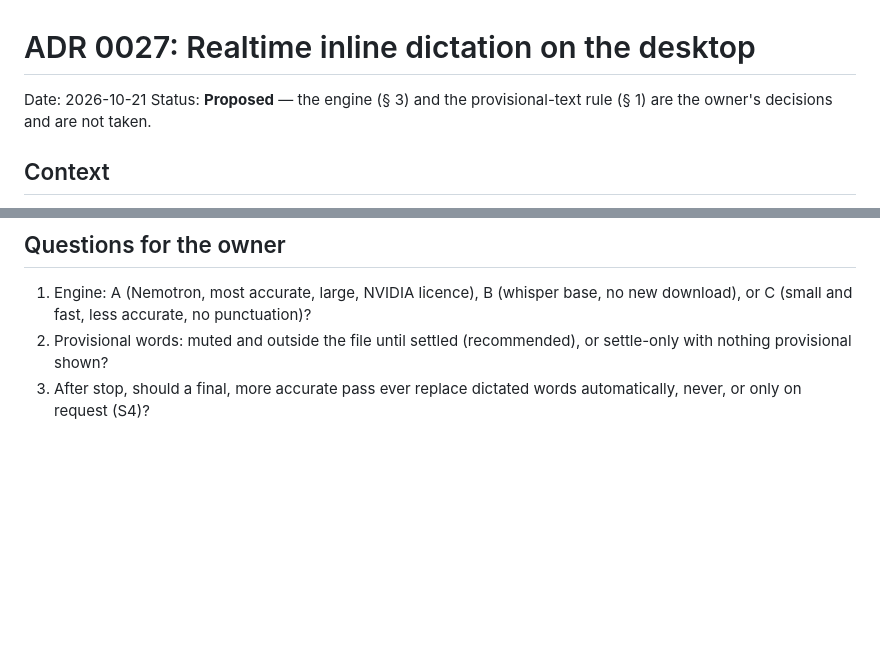
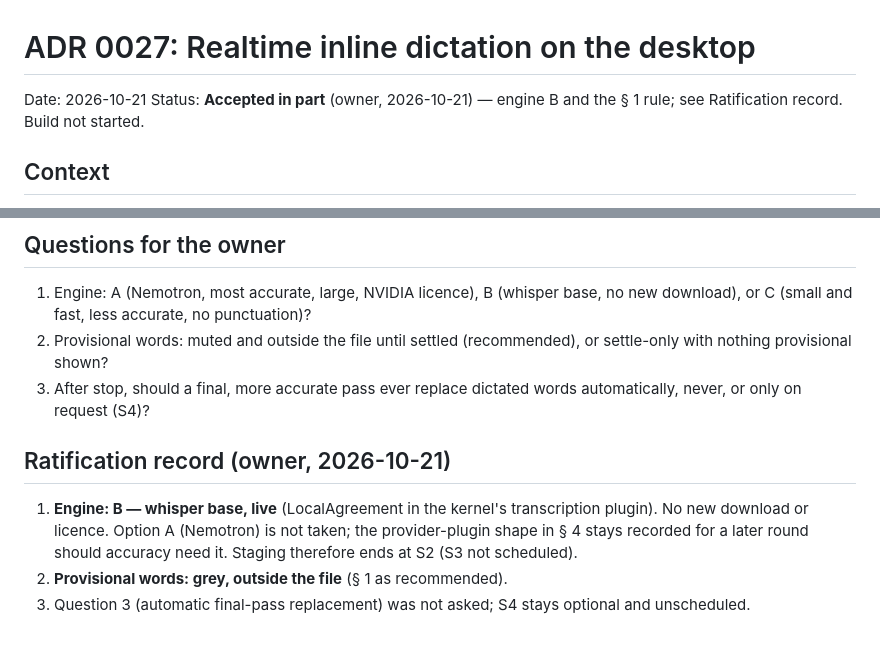
Before and after one commit to Gilune/gilune, a Markdown page: architecture/decisions/0027-realtime-inline-dictation-on-desktop.md, 2 parts joined by grey strips. Rendered like a GitHub page; blank space fills up the shorter version.

Commit message:
Record the owner's choices for live dictation (ADR 0027)
Engine B, whisper base streaming in the kernel; provisional words grey
and outside the file. Nemotron stays recorded, not scheduled.

Co-Authored-By: Claude Opus 5.5 <noreply@anthropic.com>

```diff
--- a/architecture/decisions/0027-realtime-inline-dictation-on-desktop.md
+++ b/architecture/decisions/0027-realtime-inline-dictation-on-desktop.md
@@ -1,8 +1,8 @@
 # ADR 0027: Realtime inline dictation on the desktop
 
 Date: 2026-10-21
-Status: **Proposed** — the engine (§ 3) and the provisional-text rule (§ 1)
-are the owner's decisions and are not taken.
+Status: **Accepted in part** (owner, 2026-10-21) — engine B and the § 1 rule; see
+Ratification record. Build not started.
 
 ## Context
 
@@ -201,3 +201,14 @@ Following ADR 0018 rather than inventing a new route:
    or settle-only with nothing provisional shown?
 3. After stop, should a final, more accurate pass ever replace dictated
    words automatically, never, or only on request (S4)?
+
+## Ratification record (owner, 2026-10-21)
+
+1. **Engine: B — whisper base, live** (LocalAgreement in the kernel's
+   transcription plugin). No new download or licence. Option A (Nemotron)
+   is not taken; the provider-plugin shape in § 4 stays recorded for a later
+   round should accuracy need it. Staging therefore ends at S2 (S3 not
+   scheduled).
+2. **Provisional words: grey, outside the file** (§ 1 as recommended).
+3. Question 3 (automatic final-pass replacement) was not asked; S4 stays
+   optional and unscheduled.
```
